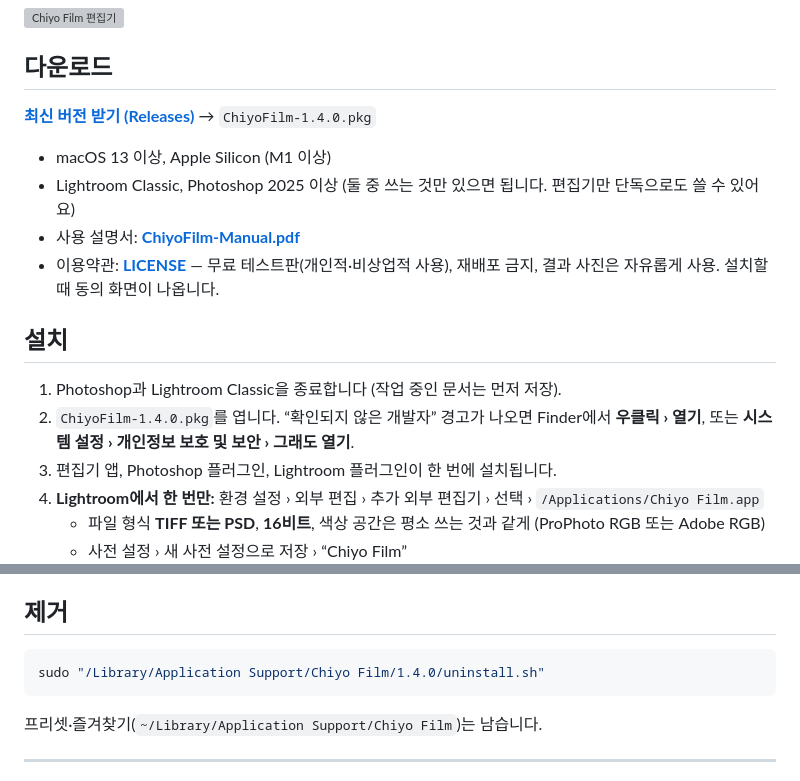
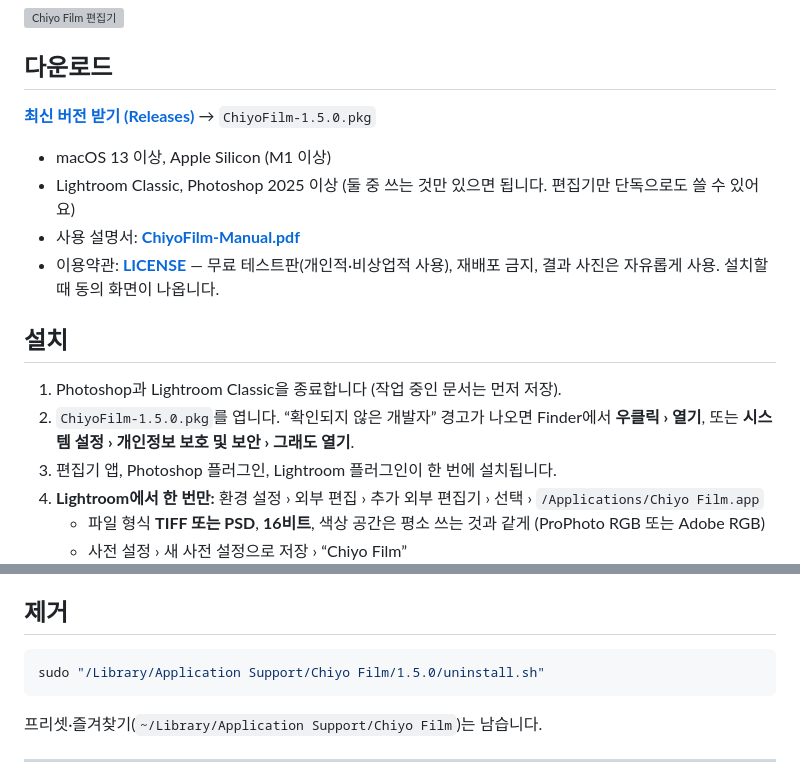
Before and after one commit to chiyo-film/chiyo-film-release, a Markdown page: README.md, 2 parts joined by grey strips. Drawn GitHub-style; grey boxes are pictures that could not be loaded.

Commit message:
Chiyo Film 1.5.0

````diff
--- a/README.md
+++ b/README.md
@@ -12,7 +12,7 @@
 
 ## 다운로드
 
-**[최신 버전 받기 (Releases)](../../releases/latest)** → `ChiyoFilm-1.4.0.pkg`
+**[최신 버전 받기 (Releases)](../../releases/latest)** → `ChiyoFilm-1.5.0.pkg`
 
 - macOS 13 이상, Apple Silicon (M1 이상)
 - Lightroom Classic, Photoshop 2025 이상 (둘 중 쓰는 것만 있으면 됩니다. 편집기만 단독으로도 쓸 수 있어요)
@@ -22,7 +22,7 @@
 ## 설치
 
 1. Photoshop과 Lightroom Classic을 종료합니다 (작업 중인 문서는 먼저 저장).
-2. `ChiyoFilm-1.4.0.pkg`를 엽니다. “확인되지 않은 개발자” 경고가 나오면 Finder에서 **우클릭 › 열기**, 또는 **시스템 설정 › 개인정보 보호 및 보안 › 그래도 열기**.
+2. `ChiyoFilm-1.5.0.pkg`를 엽니다. “확인되지 않은 개발자” 경고가 나오면 Finder에서 **우클릭 › 열기**, 또는 **시스템 설정 › 개인정보 보호 및 보안 › 그래도 열기**.
 3. 편집기 앱, Photoshop 플러그인, Lightroom 플러그인이 한 번에 설치됩니다.
 4. **Lightroom에서 한 번만:** 환경 설정 › 외부 편집 › 추가 외부 편집기 › 선택 › `/Applications/Chiyo Film.app`
    - 파일 형식 **TIFF 또는 PSD**, **16비트**, 색상 공간은 평소 쓰는 것과 같게 (ProPhoto RGB 또는 Adobe RGB)
@@ -79,7 +87,7 @@
 ## 제거
 
 ```sh
-sudo "/Library/Application Support/Chiyo Film/1.4.0/uninstall.sh"
+sudo "/Library/Application Support/Chiyo Film/1.5.0/uninstall.sh"
 ```
 
 프리셋·즐겨찾기(`~/Library/Application Support/Chiyo Film`)는 남습니다.
````
Also changed, not shown: other parts of README.md (+11 -3 lines), img/09-cinema-looks.jpg (added), img/10-cinema-frames.jpg (added), 2 other files.
